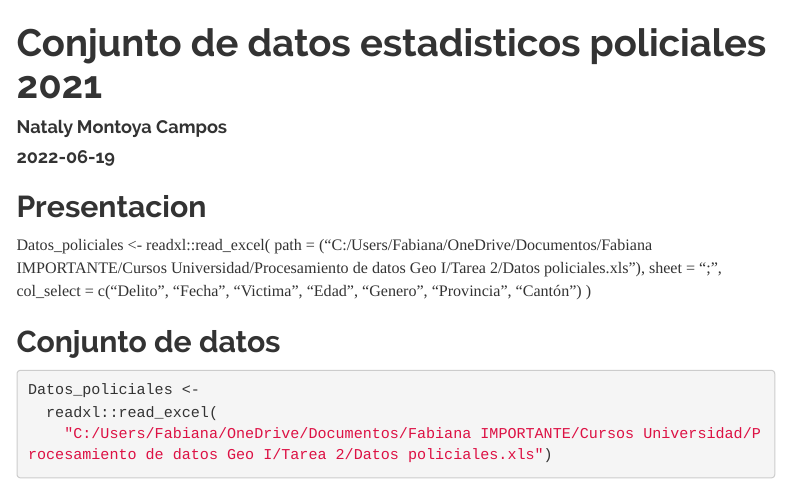
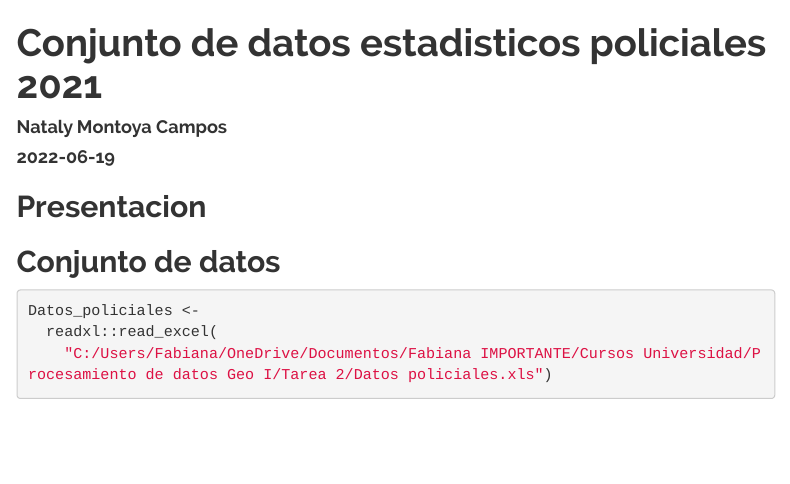
Before and after one commit to NatyMC/Conjuto-de-datos-estad-sticas-policiales-2021, an R Markdown document (Index.Rmd): the page in a window 1100 px wide, from its top. Rendered offline with R 4.5, knitr and Pandoc, with nearby package versions; some code elsewhere in the file could not run offline; menus at the side of the page are left out; common packages that the code uses without loading them are loaded.

Commit message:
Add files via upload

````diff
--- a/Index.Rmd
+++ b/Index.Rmd
@@ -17,12 +17,6 @@ knitr::opts_chunk$set(echo = TRUE)
 ```
 
 ## Presentacion
-Datos_policiales <-
- readxl::read_excel(
-    path = ("C:/Users/Fabiana/OneDrive/Documentos/Fabiana IMPORTANTE/Cursos Universidad/Procesamiento de datos Geo I/Tarea 2/Datos policiales.xls"),
-    sheet = ";",
-    col_select = c("Delito", "Fecha", "Victima", "Edad", "Genero", "Provincia", "Cantón")
-  )
 
 ## Conjunto de datos
 ```{r Carga de datos}
````
Also changed, not shown: Index.Rmd (3 more changed lines).
